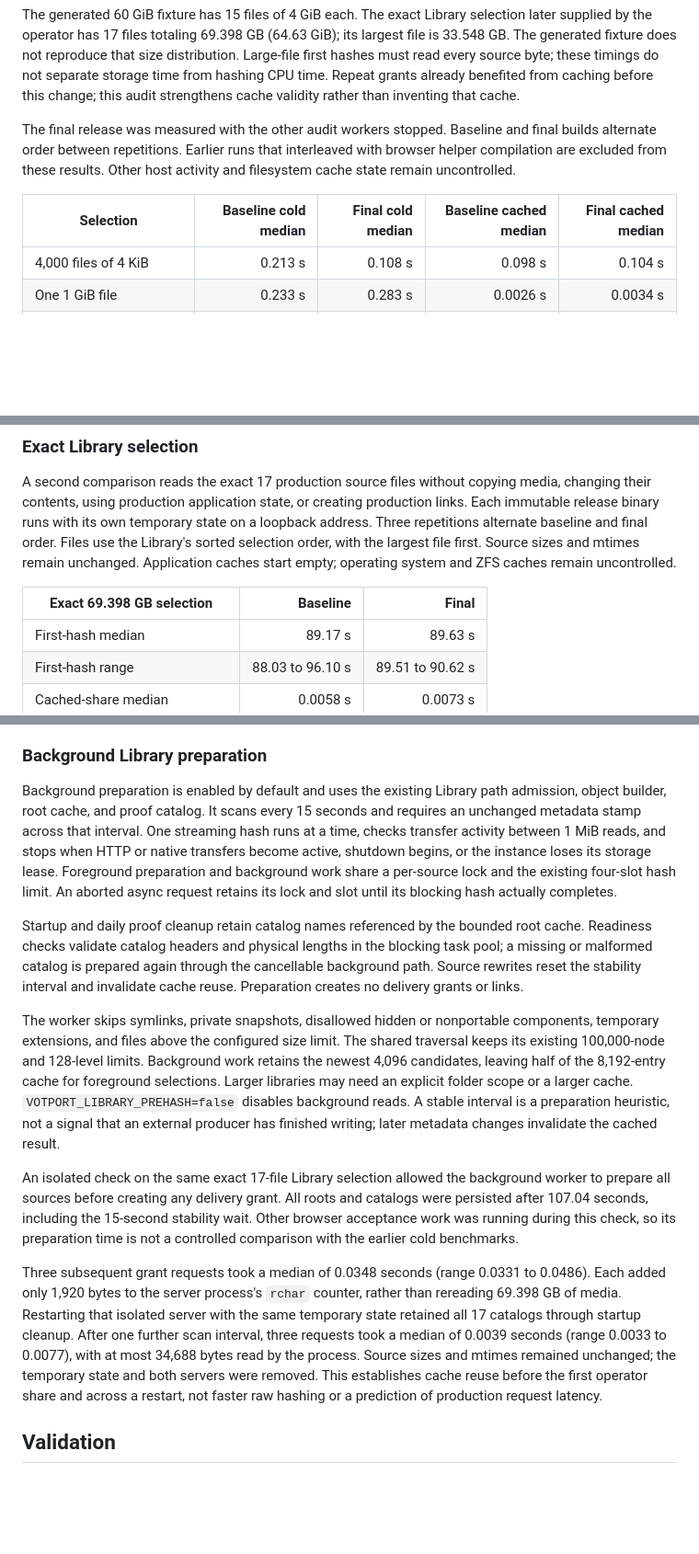
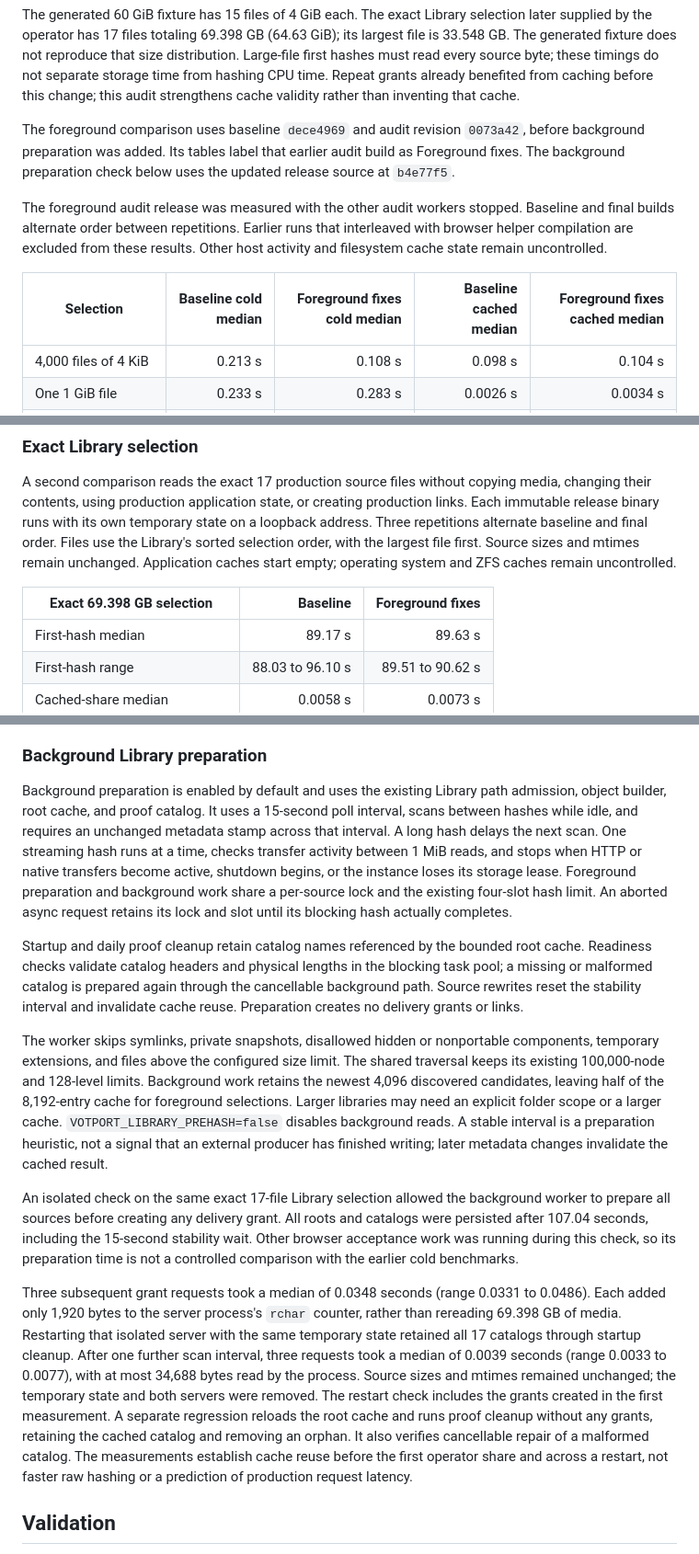
Before and after one commit to halideworks/votport, a Markdown page: docs/audit-2026-09-29.md, 3 parts joined by grey strips. Shown at 92% size. Drawn GitHub-style; blank space fills up the shorter version.

```diff
--- a/docs/audit-2026-09-29.md
+++ b/docs/audit-2026-09-29.md
@@ -49,12 +49,17 @@ reproduce that size distribution. Large-file first hashes must read every source
 byte; these timings do not separate storage time from hashing CPU time. Repeat
 grants already benefited from caching before this change; this audit strengthens cache validity rather than inventing that cache.
 
-The final release was measured with the other audit workers stopped. Baseline
+The foreground comparison uses baseline `dece4969` and audit revision
+`0073a42`, before background preparation was added. Its tables label that
+earlier audit build as Foreground fixes. The background preparation check below
+uses the updated release source at `b4e77f5`.
+
+The foreground audit release was measured with the other audit workers stopped. Baseline
 and final builds alternate order between repetitions. Earlier runs that
 interleaved with browser helper compilation are excluded from these results.
 Other host activity and filesystem cache state remain uncontrolled.
 
-| Selection | Baseline cold median | Final cold median | Baseline cached median | Final cached median |
+| Selection | Baseline cold median | Foreground fixes cold median | Baseline cached median | Foreground fixes cached median |
 | --- | ---: | ---: | ---: | ---: |
 | 4,000 files of 4 KiB | 0.213 s | 0.108 s | 0.098 s | 0.104 s |
 | One 1 GiB file | 0.233 s | 0.283 s | 0.0026 s | 0.0034 s |
@@ -89,7 +94,7 @@ order. Files use the Library's sorted selection order, with the largest file
 first. Source sizes and mtimes remain unchanged. Application caches start empty;
 operating system and ZFS caches remain uncontrolled.
 
-| Exact 69.398 GB selection | Baseline | Final |
+| Exact 69.398 GB selection | Baseline | Foreground fixes |
 | --- | ---: | ---: |
 | First-hash median | 89.17 s | 89.63 s |
 | First-hash range | 88.03 to 96.10 s | 89.51 to 90.62 s |
@@ -107,8 +112,9 @@ that lowering the reader limit helps; four readers remain the default.
 ### Background Library preparation
 
 Background preparation is enabled by default and uses the existing Library path
-admission, object builder, root cache, and proof catalog. It scans every 15
-seconds and requires an unchanged metadata stamp across that interval. One
+admission, object builder, root cache, and proof catalog. It uses a 15-second
+poll interval, scans between hashes while idle, and requires an unchanged
+metadata stamp across that interval. A long hash delays the next scan. One
 streaming hash runs at a time, checks transfer activity between 1 MiB reads, and
 stops when HTTP or native transfers become active, shutdown begins, or the
 instance loses its storage lease. Foreground preparation and background work
@@ -124,7 +130,7 @@ and invalidate cache reuse. Preparation creates no delivery grants or links.
 The worker skips symlinks, private snapshots, disallowed hidden or nonportable
 components, temporary extensions, and files above the configured size limit.
 The shared traversal keeps its existing 100,000-node and 128-level limits.
-Background work retains the newest 4,096 candidates, leaving half of the
+Background work retains the newest 4,096 discovered candidates, leaving half of the
 8,192-entry cache for foreground selections. Larger libraries may need an
 explicit folder scope or a larger cache. `VOTPORT_LIBRARY_PREHASH=false`
 disables background reads. A stable interval is a preparation heuristic, not a
@@ -145,8 +151,12 @@ the same temporary state retained all 17 catalogs through startup cleanup. After
 one further scan interval, three requests took a median of 0.0039 seconds (range
 0.0033 to 0.0077), with at most 34,688 bytes read by the process. Source sizes and
 mtimes remained unchanged; the temporary state and both servers were removed.
-This establishes cache reuse before the first operator share and across a
-restart, not faster raw hashing or a prediction of production request latency.
+The restart check includes the grants created in the first measurement. A
+separate regression reloads the root cache and runs proof cleanup without any
+grants, retaining the cached catalog and removing an orphan. It also verifies
+cancellable repair of a malformed catalog. The measurements establish cache
+reuse before the first operator share and across a restart, not faster raw
+hashing or a prediction of production request latency.
 
 ## Validation
 
```
Also changed, not shown: README.md (+1 -1 lines).
